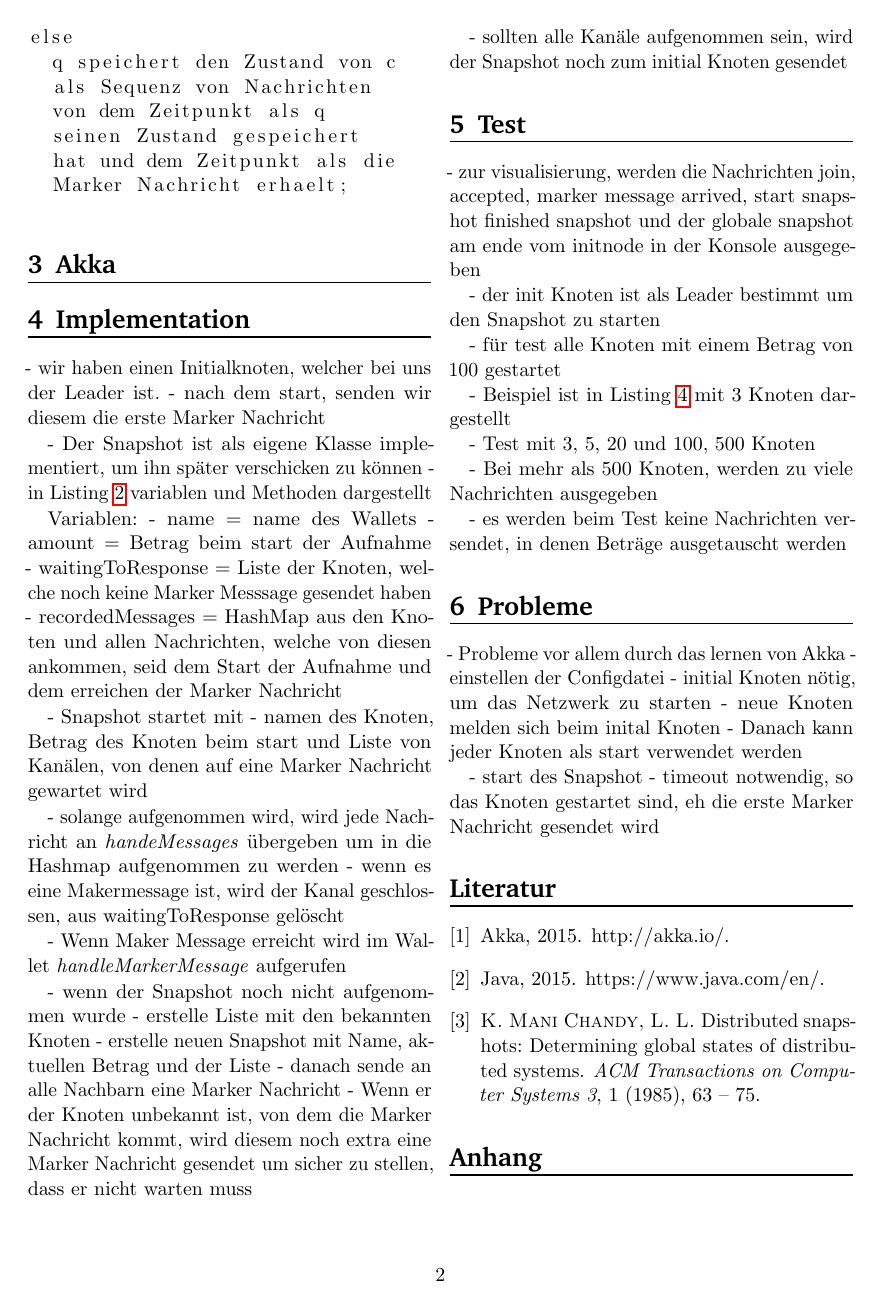
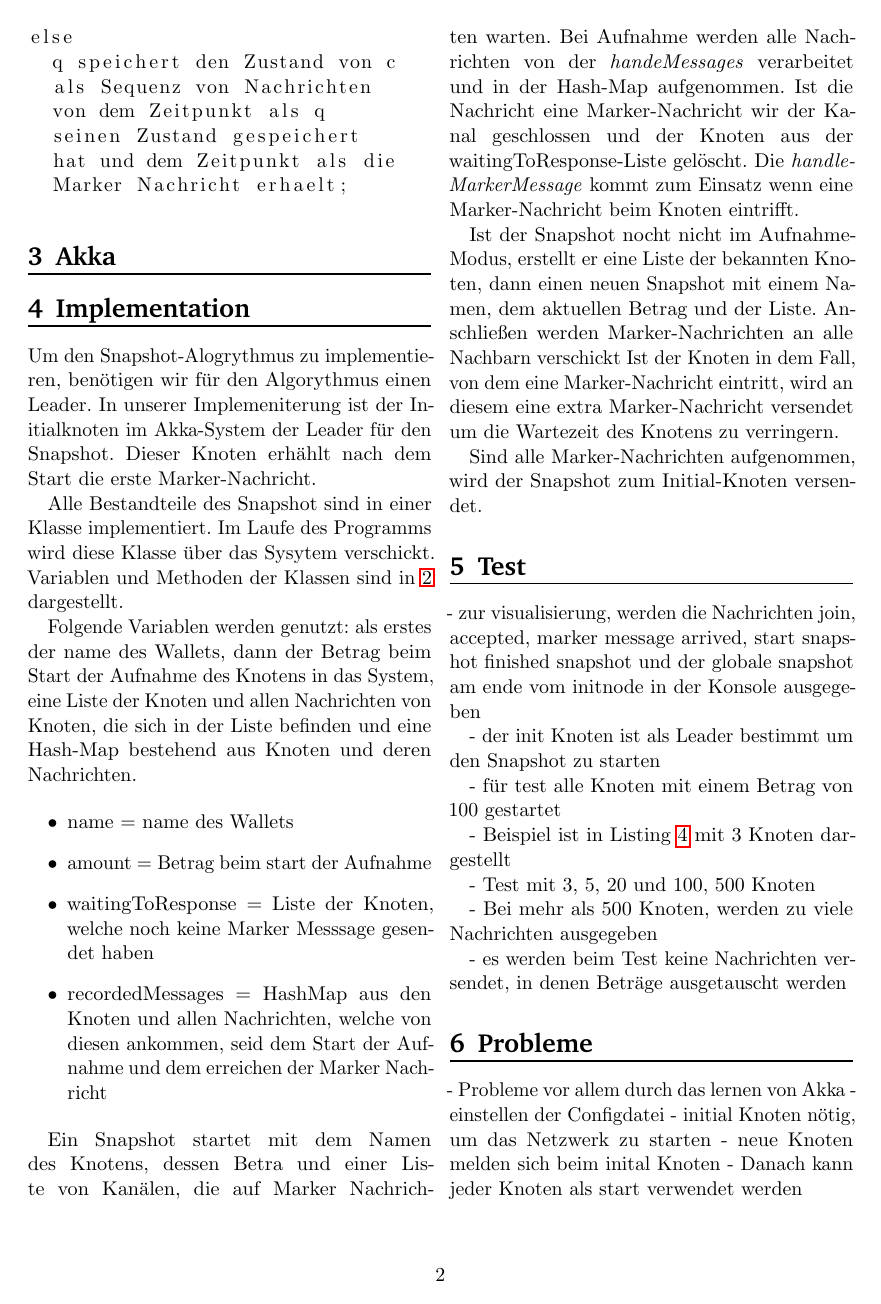
Before and after one commit to DenniJensen/Verteilte-Systeme, a LaTeX paper (seminar/ausarbeitung/template.tex, which reads seminar/ausarbeitung/text/implementation.tex): page 2 of 4. Compiled offline with pdfLaTeX.

Commit message:
Create sentence for implementation

```diff
--- a/seminar/ausarbeitung/text/implementation.tex
+++ b/seminar/ausarbeitung/text/implementation.tex
@@ -1,41 +1,45 @@
 \section{Implementation}
 \label{sec:impl}
+Um den Snapshot-Alogrythmus zu implementieren, benötigen wir für den
+Algorythmus einen Leader. In unserer Implemeniterung ist der Initialknoten im
+Akka-System der Leader für den Snapshot. Dieser Knoten erhählt nach dem Start
+die erste Marker-Nachricht.
 
-- wir haben einen Initialknoten, welcher bei uns der Leader ist.
-- nach dem start, senden wir diesem die erste Marker Nachricht
+Alle Bestandteile des Snapshot sind in einer Klasse implementiert. Im Laufe
+des Programms wird diese Klasse über das Sysytem verschickt.
+Variablen und Methoden der Klassen sind in \ref{lst:sclass} dargestellt.
 
-- Der Snapshot ist als eigene Klasse implementiert, um ihn später
-  verschicken zu können
-- in Listing \ref{lst:sclass} variablen und Methoden dargestellt
+Folgende Variablen werden genutzt: als erstes der name des Wallets, dann
+der Betrag beim Start der Aufnahme des Knotens in das System, eine Liste der
+Knoten und allen Nachrichten von Knoten, die sich in der Liste befinden und
+eine Hash-Map bestehend aus Knoten und deren Nachrichten.
 
-Variablen:
- - name = name des Wallets
- - amount = Betrag beim start der Aufnahme
- - waitingToResponse = Liste der Knoten, welche noch keine Marker Messsage
+\begin{itemize}
+ \item name = name des Wallets
+ \item amount = Betrag beim start der Aufnahme
+ \item waitingToResponse = Liste der Knoten, welche noch keine Marker Messsage
   gesendet haben
- - recordedMessages = HashMap aus den Knoten und allen Nachrichten, welche
+ \item recordedMessages = HashMap aus den Knoten und allen Nachrichten, welche
   von diesen ankommen, seid dem Start der Aufnahme und dem erreichen der
    Marker Nachricht
+\end{itemize}
 
-- Snapshot startet mit
-  - namen des Knoten, Betrag des Knoten beim start und Liste von Kanälen,
-  von denen auf eine Marker Nachricht gewartet wird
+Ein Snapshot startet mit dem Namen des Knotens, dessen Betra und einer Liste
+von Kanälen, die auf Marker Nachrichten warten.
+Bei Aufnahme werden alle Nachrichten von der \textit{handeMessages}
+verarbeitet und in der Hash-Map aufgenommen.
+Ist die Nachricht eine Marker-Nachricht wir der Kanal geschlossen und der
+Knoten aus der waitingToResponse-Liste gelöscht.
+Die \textit{handleMarkerMessage} kommt zum Einsatz wenn eine Marker-Nachricht
+beim Knoten eintrifft.
 
-- solange aufgenommen wird, wird jede Nachricht an \textit{handeMessages}
-  übergeben um in die Hashmap aufgenommen zu werden
-  - wenn es eine Makermessage ist, wird der Kanal geschlossen, aus
-   waitingToResponse gelöscht
+Ist der Snapshot nocht nicht im Aufnahme-Modus, erstellt er eine Liste der
+bekannten Knoten, dann einen neuen Snapshot mit einem Namen, dem aktuellen
+Betrag und der Liste. Anschließen werden Marker-Nachrichten an alle Nachbarn
+verschickt
+Ist der Knoten in dem Fall, von dem eine Marker-Nachricht eintritt, wird
+an diesem eine extra Marker-Nachricht versendet um die Wartezeit des
+Knotens zu verringern.
 
-- Wenn Maker Message erreicht wird im Wallet \textit{handleMarkerMessage}
- aufgerufen
-
-- wenn der Snapshot noch nicht aufgenommen wurde
-  - erstelle Liste mit den bekannten Knoten
-  - erstelle neuen Snapshot mit Name, aktuellen Betrag und der Liste
-  - danach sende an alle Nachbarn eine Marker Nachricht
-- Wenn er der Knoten unbekannt ist, von dem die Marker Nachricht kommt,
-  wird diesem noch extra eine Marker Nachricht gesendet um sicher zu
-  stellen, dass er nicht warten muss
-
-- sollten alle Kanäle aufgenommen sein, wird der Snapshot noch zum initial
-  Knoten gesendet
+Sind alle Marker-Nachrichten aufgenommen, wird der Snapshot zum Initial-Knoten
+versendet.
```
